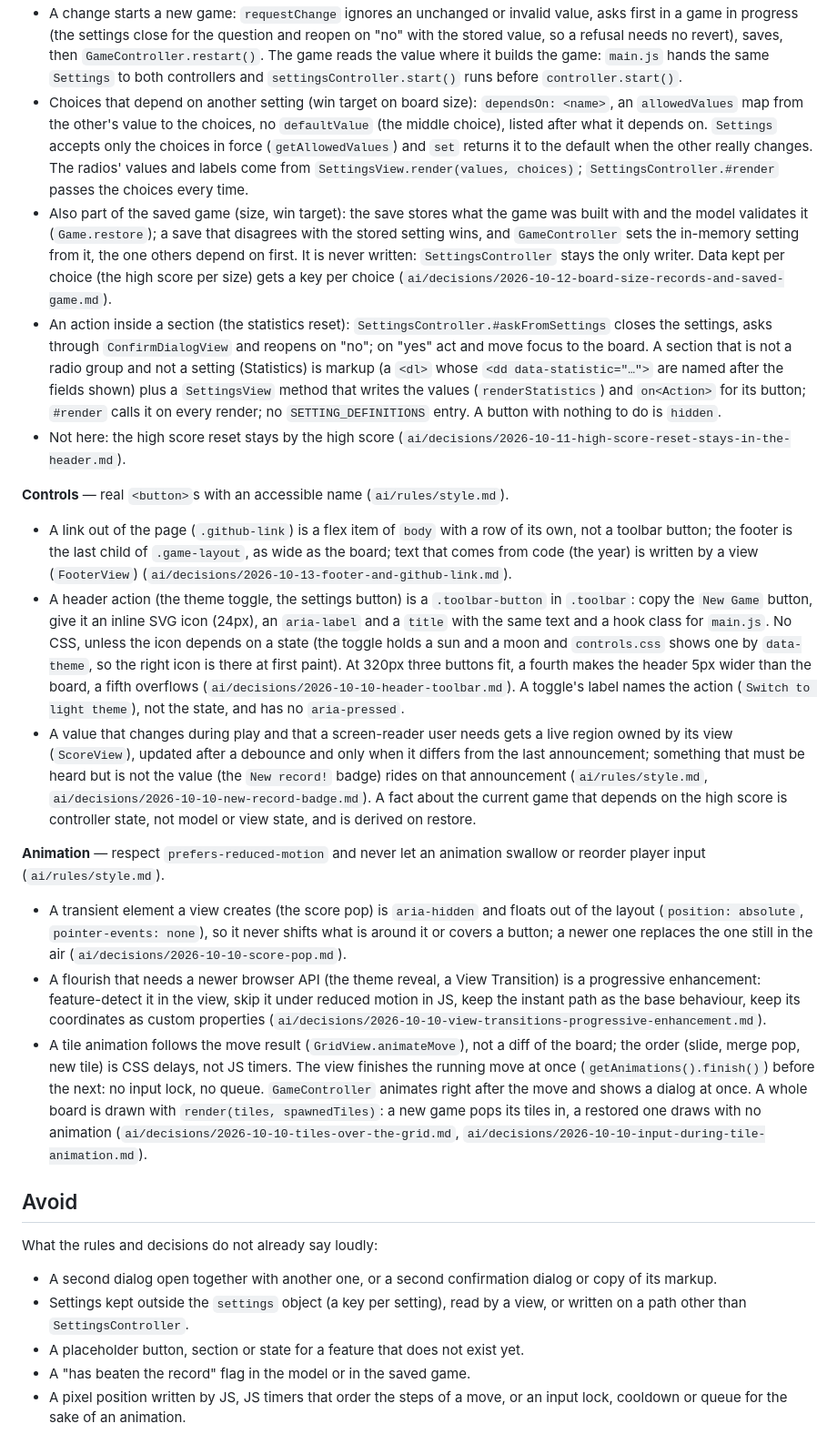
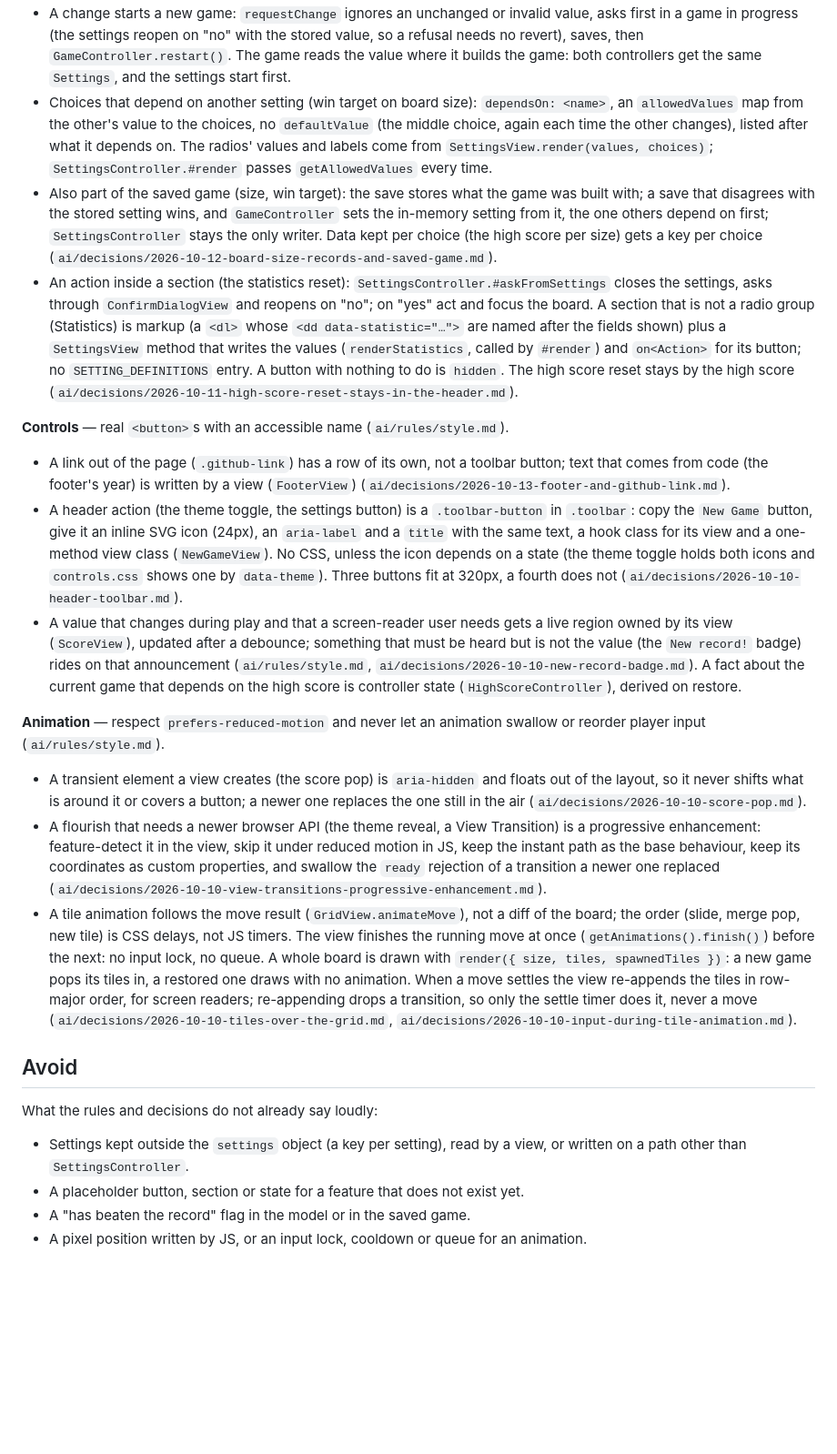
Before and after one commit to serlisovyk/2048, a Markdown page: ai/skills/feature.md, the part around one of its changes. Shown at 91% size. Rendered like a GitHub page; blank space fills up the shorter version.

```diff
--- a/ai/skills/feature.md
+++ b/ai/skills/feature.md
@@ -106,79 +101,69 @@ plus a section (`ai/decisions/2026-10-11-settings-dialog-and-storage.md`).
 - A change starts a new game: `requestChange` ignores an unchanged or invalid value, asks
-  first in a game in progress (the settings close for the question and reopen on "no" with
-  the stored value, so a refusal needs no revert), saves, then `GameController.restart()`.
-  The game reads the value where it builds the game: `main.js` hands the same `Settings` to
-  both controllers and `settingsController.start()` runs before `controller.start()`.
+  first in a game in progress (the settings reopen on "no" with the stored value, so a refusal
+  needs no revert), saves, then `GameController.restart()`. The game reads the value where it
+  builds the game: both controllers get the same `Settings`, and the settings start first.
 - Choices that depend on another setting (win target on board size): `dependsOn: <name>`,
   an `allowedValues` map from the other's value to the choices, no `defaultValue` (the
-  middle choice), listed after what it depends on. `Settings` accepts only the choices in
-  force (`getAllowedValues`) and `set` returns it to the default when the other really
-  changes. The radios' values and labels come from `SettingsView.render(values, choices)`;
-  `SettingsController.#render` passes the choices every time.
+  middle choice, again each time the other changes), listed after what it depends on. The
+  radios' values and labels come from `SettingsView.render(values, choices)`;
+  `SettingsController.#render` passes `getAllowedValues` every time.
 - Also part of the saved game (size, win target): the save stores what the game was built
-  with and the model validates it (`Game.restore`); a save that disagrees with the stored
-  setting wins, and `GameController` sets the in-memory setting from it, the one others
-  depend on first. It is never written: `SettingsController` stays the only writer. Data
-  kept per choice (the high score per size) gets a key per choice
+  with; a save that disagrees with the stored setting wins, and `GameController` sets the
+  in-memory setting from it, the one others depend on first; `SettingsController` stays the
+  only writer. Data kept per choice (the high score per size) gets a key per choice
   (`ai/decisions/2026-10-12-board-size-records-and-saved-game.md`).
 - An action inside a section (the statistics reset): `SettingsController.#askFromSettings`
   closes the settings, asks through `ConfirmDialogView` and reopens on "no"; on "yes" act and
-  move focus to the board. A section that is not a radio group and not a setting (Statistics)
-  is markup (a `<dl>` whose `<dd data-statistic="…">` are named after the fields shown) plus
-  a `SettingsView` method that writes the values (`renderStatistics`) and `on<Action>` for its
-  button; `#render` calls it on every render; no `SETTING_DEFINITIONS` entry. A button with
-  nothing to do is `hidden`.
-- Not here: the high score reset stays by the high score
-  (`ai/decisions/2026-10-11-high-score-reset-stays-in-the-header.md`).
+  focus the board. A section that is not a radio group (Statistics) is markup (a `<dl>` whose
+  `<dd data-statistic="…">` are named after the fields shown) plus a `SettingsView` method
+  that writes the values (`renderStatistics`, called by `#render`) and `on<Action>` for its
+  button; no `SETTING_DEFINITIONS` entry. A button with nothing to do is `hidden`. The high
+  score reset stays by the high score (`ai/decisions/2026-10-11-high-score-reset-stays-in-the-header.md`).
 
 **Controls** — real `<button>`s with an accessible name (`ai/rules/style.md`).
 
-- A link out of the page (`.github-link`) is a flex item of `body` with a row of its own,
-  not a toolbar button; the footer is the last child of `.game-layout`, as wide as the
-  board; text that comes from code (the year) is written by a view (`FooterView`)
+- A link out of the page (`.github-link`) has a row of its own, not a toolbar button; text
+  that comes from code (the footer's year) is written by a view (`FooterView`)
   (`ai/decisions/2026-10-13-footer-and-github-link.md`).
 - A header action (the theme toggle, the settings button) is a `.toolbar-button` in
   `.toolbar`: copy the `New Game` button, give it an inline SVG icon (24px), an `aria-label`
-  and a `title` with the same text and a hook class for `main.js`. No CSS, unless the icon
-  depends on a state (the toggle holds a sun and a moon and `controls.css` shows one by
-  `data-theme`, so the right icon is there at first paint). At 320px three buttons fit, a
-  fourth makes the header 5px wider than the board, a fifth overflows
-  (`ai/decisions/2026-10-10-header-toolbar.md`). A toggle's label names the action
-  (`Switch to light theme`), not the state, and has no `aria-pressed`.
+  and a `title` with the same text, a hook class for its view and a one-method view class
+  (`NewGameView`). No CSS, unless the icon depends on a state (the theme toggle holds both
+  icons and `controls.css` shows one by `data-theme`). Three buttons fit at 320px, a fourth
+  does not (`ai/decisions/2026-10-10-header-toolbar.md`).
 - A value that changes during play and that a screen-reader user needs gets a live region
-  owned by its view (`ScoreView`), updated after a debounce and only when it differs from the
-  last announcement; something that must be heard but is not the value (the `New record!`
-  badge) rides on that announcement (`ai/rules/style.md`,
+  owned by its view (`ScoreView`), updated after a debounce; something that must be heard but
+  is not the value (the `New record!` badge) rides on that announcement (`ai/rules/style.md`,
   `ai/decisions/2026-10-10-new-record-badge.md`). A fact about the current game that depends
-  on the high score is controller state, not model or view state, and is derived on restore.
+  on the high score is controller state (`HighScoreController`), derived on restore.
 
 **Animation** — respect `prefers-reduced-motion` and never let an animation swallow or
 reorder player input (`ai/rules/style.md`).
 
 - A transient element a view creates (the score pop) is `aria-hidden` and floats out of the
-  layout (`position: absolute`, `pointer-events: none`), so it never shifts what is around it
-  or covers a button; a newer one replaces the one still in the air
-  (`ai/decisions/2026-10-10-score-pop.md`).
+  layout, so it never shifts what is around it or covers a button; a newer one replaces the
+  one still in the air (`ai/decisions/2026-10-10-score-pop.md`).
 - A flourish that needs a newer browser API (the theme reveal, a View Transition) is a
   progressive enhancement: feature-detect it in the view, skip it under reduced motion in
   JS, keep the instant path as the base behaviour, keep its coordinates as custom
-  properties (`ai/decisions/2026-10-10-view-transitions-progressive-enhancement.md`).
+  properties, and swallow the `ready` rejection of a transition a newer one replaced
+  (`ai/decisions/2026-10-10-view-transitions-progressive-enhancement.md`).
 - A tile animation follows the move result (`GridView.animateMove`), not a diff of the
   board; the order (slide, merge pop, new tile) is CSS delays, not JS timers. The view
   finishes the running move at once (`getAnimations().finish()`) before the next: no input
-  lock, no queue. `GameController` animates right after the move and shows a dialog at once.
-  A whole board is drawn with `render(tiles, spawnedTiles)`: a new game pops its tiles in, a
-  restored one draws with no animation (`ai/decisions/2026-10-10-tiles-over-the-grid.md`,
+  lock, no queue. A whole board is drawn with `render({ size, tiles, spawnedTiles })`: a new
+  game pops its tiles in, a restored one draws with no animation. When a move settles the
+  view re-appends the tiles in row-major order, for screen readers; re-appending drops a
+  transition, so only the settle timer does it, never a move
+  (`ai/decisions/2026-10-10-tiles-over-the-grid.md`,
   `ai/decisions/2026-10-10-input-during-tile-animation.md`).
 
 ## Avoid
 
 What the rules and decisions do not already say loudly:
 
-- A second dialog open together with another one, or a second confirmation dialog or copy of
-  its markup.
 - Settings kept outside the `settings` object (a key per setting), read by a view, or
   written on a path other than `SettingsController`.
 - A placeholder button, section or state for a feature that does not exist yet.
 - A "has beaten the record" flag in the model or in the saved game.
-- A pixel position written by JS, JS timers that order the steps of a move, or an input
-  lock, cooldown or queue for the sake of an animation.
+- A pixel position written by JS, or an input lock, cooldown or queue for an animation.
```
Also changed, not shown: other parts of ai/skills/feature.md (+56 -61 lines).
